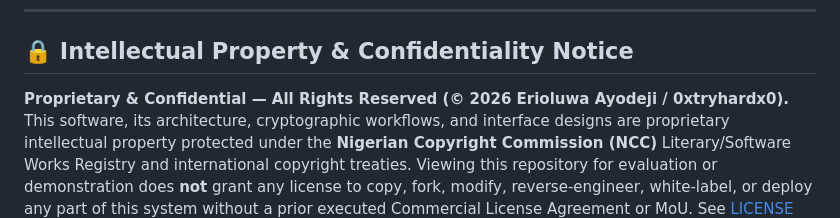
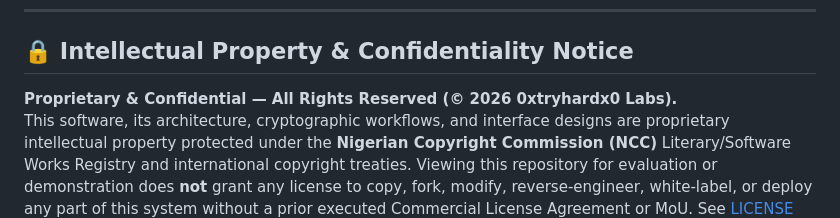
Before and after one commit to 0xtryhardx0/sovereign-agent, a Markdown page: README.md, the part around the change. GitHub-like rendering.

Commit message:
security(ip): use studio entity name in README notice

```diff
--- a/README.md
+++ b/README.md
@@ -92,5 +92,5 @@ python3 run_agent.py --mode simulation
 ---
 
 ## 🔒 Intellectual Property & Confidentiality Notice
-**Proprietary & Confidential — All Rights Reserved (© 2026 Erioluwa Ayodeji / 0xtryhardx0).**
+**Proprietary & Confidential — All Rights Reserved (© 2026 0xtryhardx0 Labs).**
 This software, its architecture, cryptographic workflows, and interface designs are proprietary intellectual property protected under the **Nigerian Copyright Commission (NCC)** Literary/Software Works Registry and international copyright treaties. Viewing this repository for evaluation or demonstration does **not** grant any license to copy, fork, modify, reverse-engineer, white-label, or deploy any part of this system without a prior executed Commercial License Agreement or MoU. See [LICENSE](./LICENSE) for full legal terms.
```
